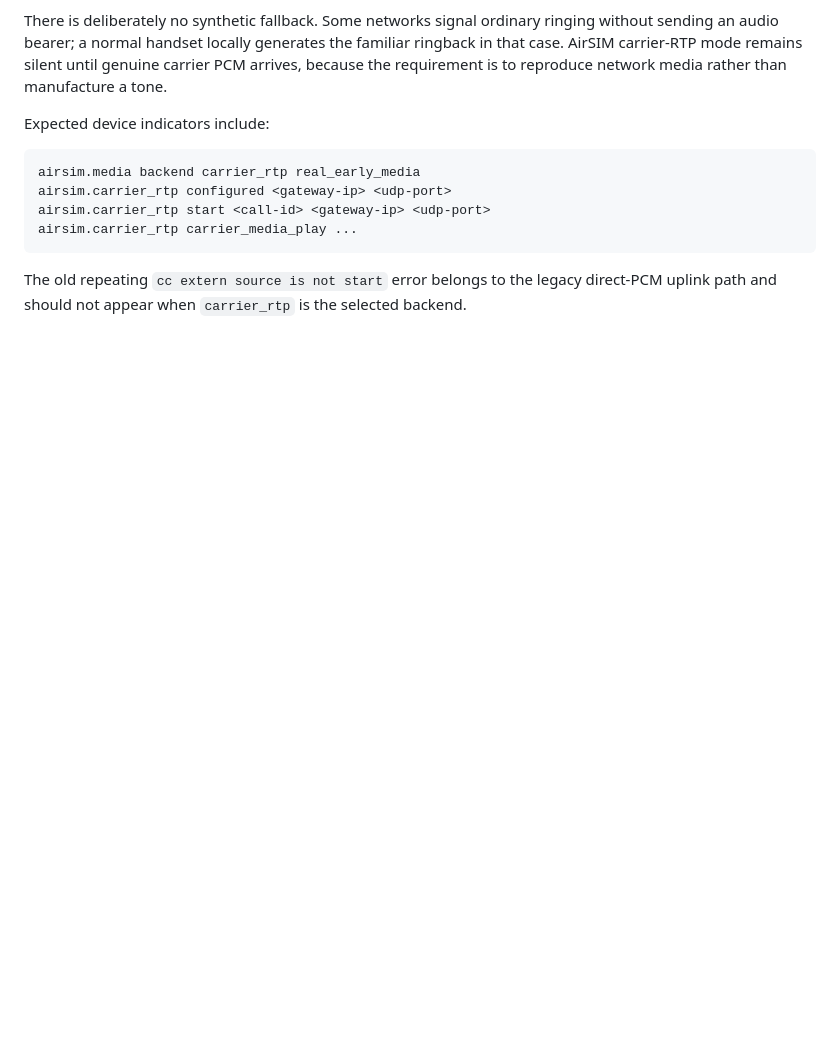
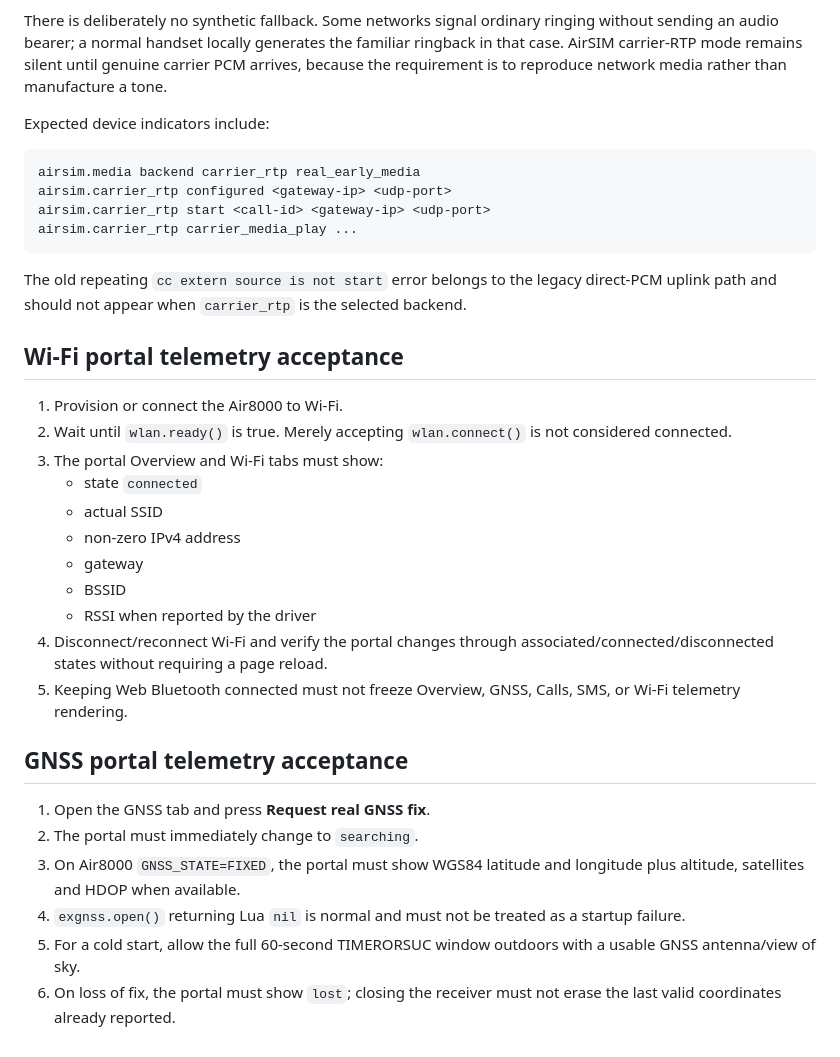
Before and after one commit to OLGTX303/AirSIM, a Markdown page: docs/AIR8000_TESTING.md, the part around the change. Rendered like a GitHub page; blank space fills up the shorter version.

Commit message:
Document Wi-Fi and GNSS telemetry acceptance

```diff
--- a/docs/AIR8000_TESTING.md
+++ b/docs/AIR8000_TESTING.md
@@ -91,3 +91,34 @@ airsim.carrier_rtp carrier_media_play ...
 The old repeating `cc extern source is not start` error belongs to the
 legacy direct-PCM uplink path and should not appear when `carrier_rtp` is the
 selected backend.
+
+
+## Wi-Fi portal telemetry acceptance
+
+1. Provision or connect the Air8000 to Wi-Fi.
+2. Wait until `wlan.ready()` is true. Merely accepting `wlan.connect()` is
+   not considered connected.
+3. The portal Overview and Wi-Fi tabs must show:
+   - state `connected`
+   - actual SSID
+   - non-zero IPv4 address
+   - gateway
+   - BSSID
+   - RSSI when reported by the driver
+4. Disconnect/reconnect Wi-Fi and verify the portal changes through
+   associated/connected/disconnected states without requiring a page reload.
+5. Keeping Web Bluetooth connected must not freeze Overview, GNSS, Calls, SMS,
+   or Wi-Fi telemetry rendering.
+
+## GNSS portal telemetry acceptance
+
+1. Open the GNSS tab and press **Request real GNSS fix**.
+2. The portal must immediately change to `searching`.
+3. On Air8000 `GNSS_STATE=FIXED`, the portal must show WGS84 latitude and
+   longitude plus altitude, satellites and HDOP when available.
+4. `exgnss.open()` returning Lua `nil` is normal and must not be treated as
+   a startup failure.
+5. For a cold start, allow the full 60-second TIMERORSUC window outdoors with a
+   usable GNSS antenna/view of sky.
+6. On loss of fix, the portal must show `lost`; closing the receiver must not
+   erase the last valid coordinates already reported.
```
